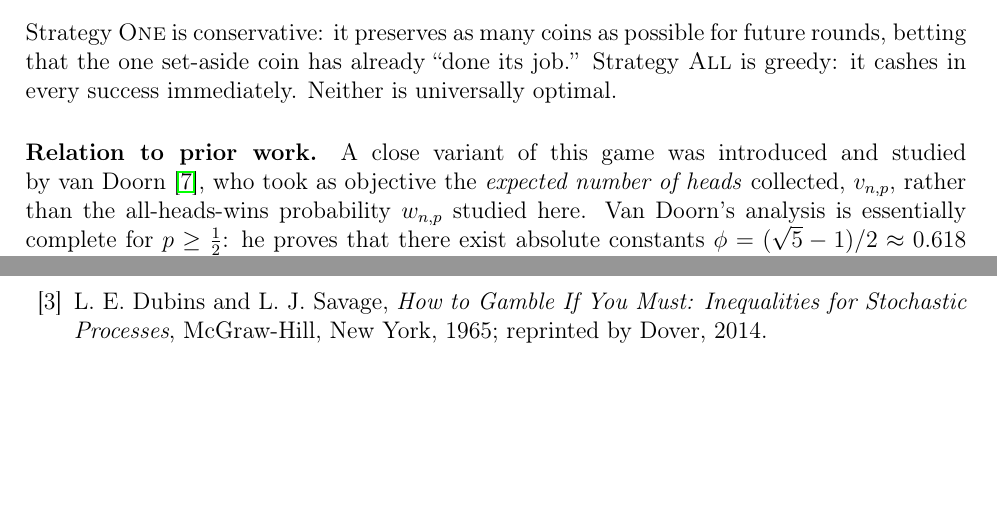
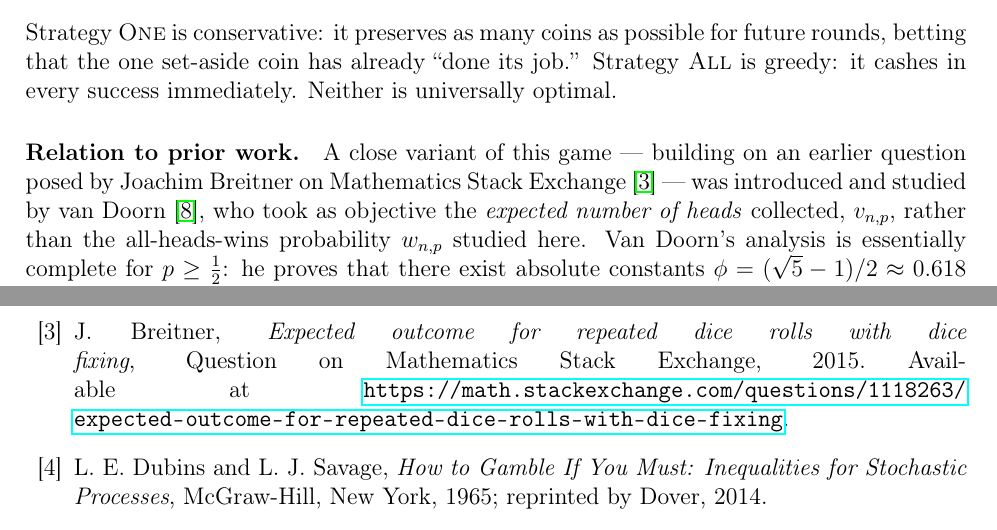
Before and after one commit to pfaffelh/coins, a LaTeX paper (Manuscript/manuscript.tex): two parts of pages 2 and 17 of 18, joined at a grey line, cut so that both start at the same text, the shorter picture padded with empty space. Compiled offline with pdfLaTeX.

Commit message:
Intro: cite Breitner's 2015 Math.SE question
Van Doorn's work was building on an earlier Math.StackExchange
question by Joachim Breitner (2015), which he cites as his
reference [1]. Added a parallel citation in §1.3 "Relation to
prior work" at the point where we introduce van Doorn's paper,
plus a new \bibitem{Breitner2015} in the bibliography with a
stable math.stackexchange URL (question 1118263).

The Acknowledgements already thank Breitner for introducing the
author to the game; this citation makes the historical thread
explicit in the main text as well.

PDF unchanged at 18 pages.

Co-Authored-By: Claude Opus 4.7 (1M context) <noreply@anthropic.com>

```diff
--- a/Manuscript/manuscript.tex
+++ b/Manuscript/manuscript.tex
@@ -138,8 +138,10 @@ already ``done its job.''  Strategy~\All{} is greedy: it cashes in
 every success immediately.  Neither is universally optimal.
 
 \paragraph{Relation to prior work.}
-\sloppy A close variant of this game was introduced and studied
-by~van~Doorn~\cite{vanDoorn2024}, who took as objective the
+\sloppy A close variant of this game --- building on an earlier
+question posed by Joachim~Breitner on Mathematics Stack
+Exchange~\cite{Breitner2015} --- was introduced and studied by
+van~Doorn~\cite{vanDoorn2024}, who took as objective the
 \emph{expected number of heads} collected, $v_{n,p}$, rather than
 the all-heads-wins probability $w_{n,p}$ studied here.  Van~Doorn's
 analysis is essentially complete for $p\ge\tfrac12$: he proves
@@ -1248,6 +1250,13 @@ This research was supported by the DFG Project-ID 499552394–SFB 1597.
   An analysis of stochastic shortest path problems,
   \emph{Math.\ Oper.\ Res.}\ \textbf{16} (1991), 580--595.
 
+\bibitem{Breitner2015}
+  J.~Breitner,
+  \emph{Expected outcome for repeated dice rolls with dice fixing},
+  Question on Mathematics Stack Exchange, 2015.
+  Available at
+  \url{https://math.stackexchange.com/questions/1118263/expected-outcome-for-repeated-dice-rolls-with-dice-fixing}.
+
 \bibitem{DubinsSavage1965}
   L.~E.~Dubins and L.~J.~Savage,
   \emph{How to Gamble If You Must: Inequalities for Stochastic
```
Also changed, not shown: Manuscript/manuscript.pdf.
